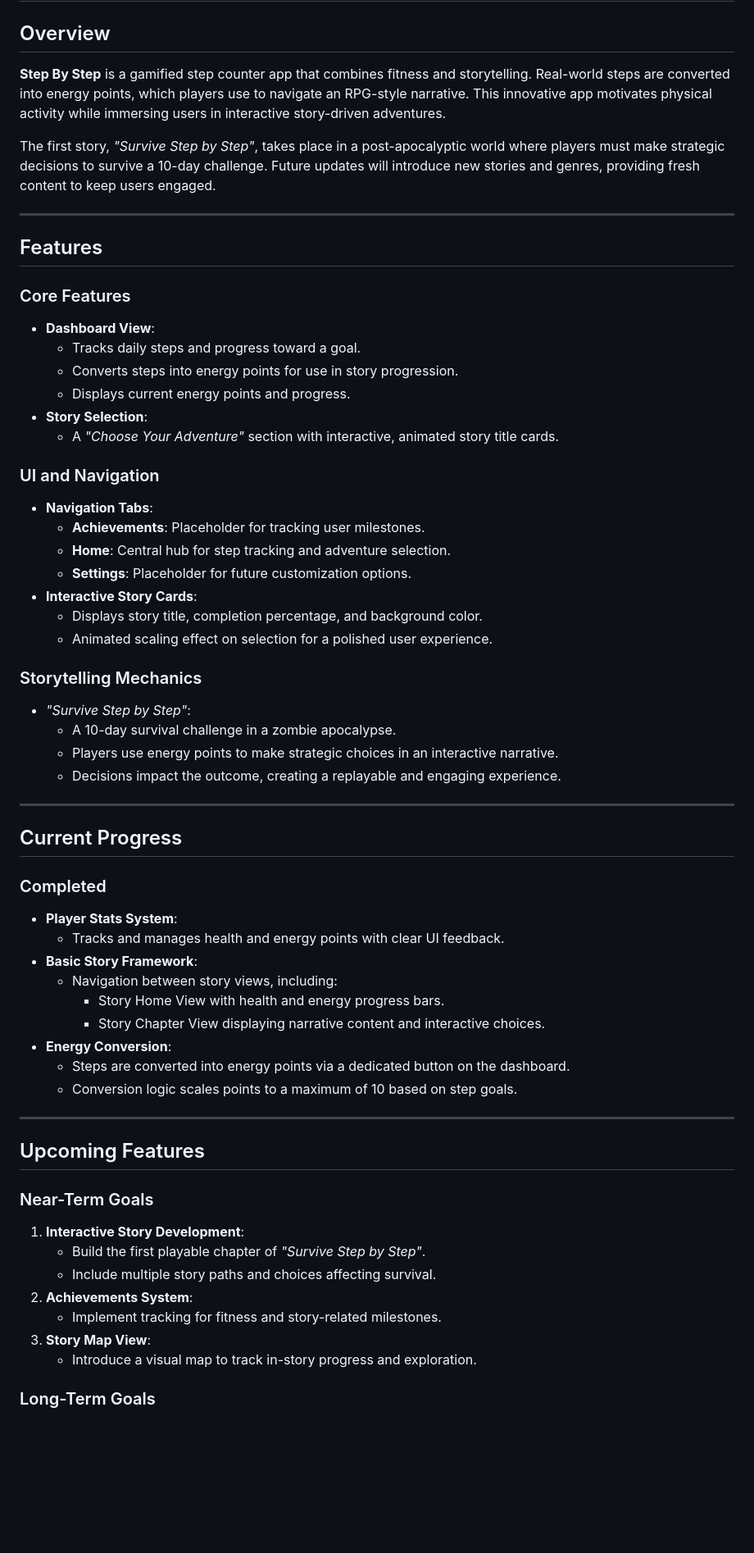
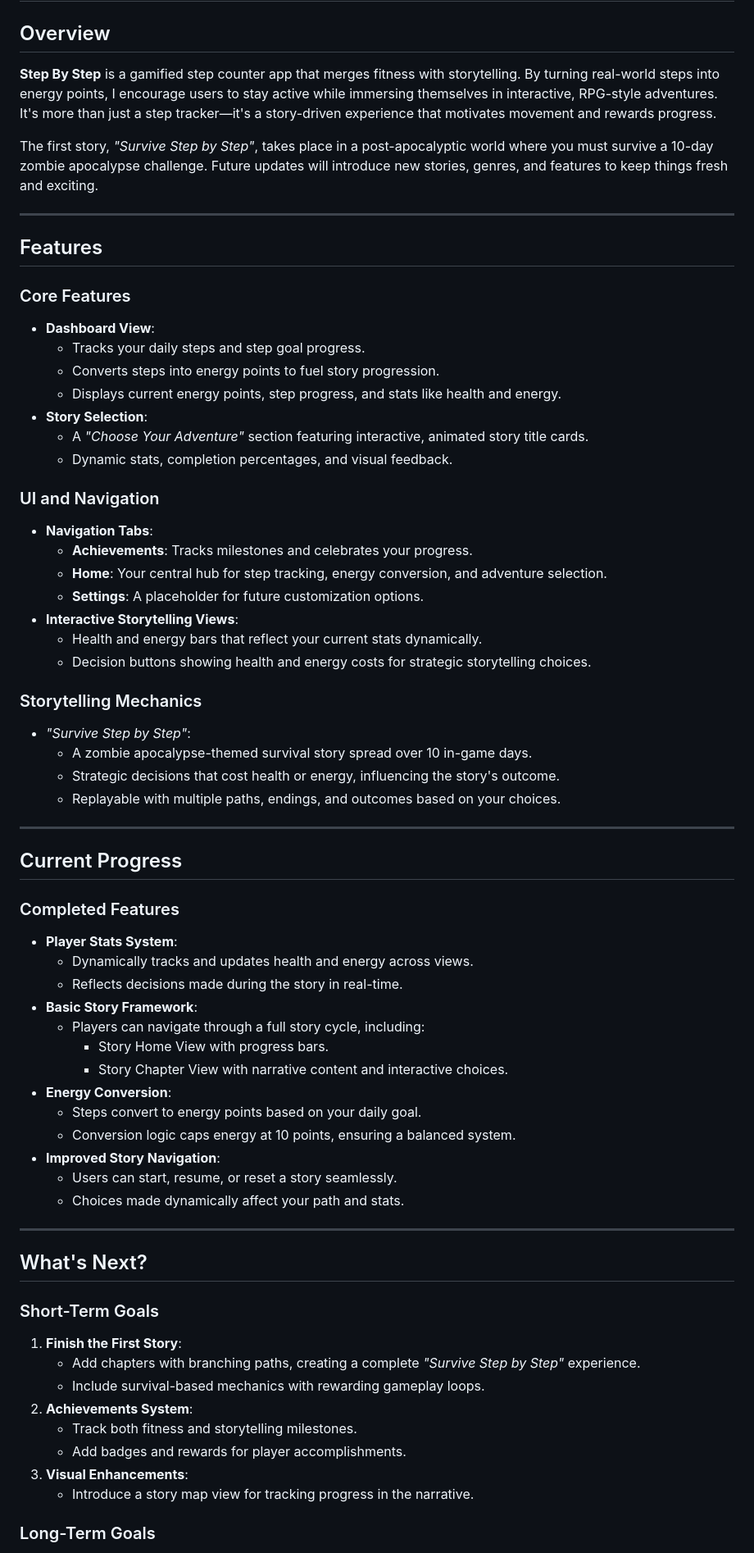
Before and after one commit to Great-Visions-Code/Step-by-Step, a Markdown page: README.md, the part around one of its changes. Shown at 82% size. Drawn GitHub-style; blank space fills up the shorter version.

```diff
--- a/README.md
+++ b/README.md
@@ -1,9 +1,9 @@
 # 🚶‍♂️ Step By Step App 🎮
 
 ## Overview
-**Step By Step** is a gamified step counter app that combines fitness and storytelling. Real-world steps are converted into energy points, which players use to navigate an RPG-style narrative. This innovative app motivates physical activity while immersing users in interactive story-driven adventures.
+**Step By Step** is a gamified step counter app that merges fitness with storytelling. By turning real-world steps into energy points, I encourage users to stay active while immersing themselves in interactive, RPG-style adventures. It's more than just a step tracker—it's a story-driven experience that motivates movement and rewards progress.
 
-The first story, *"Survive Step by Step"*, takes place in a post-apocalyptic world where players must make strategic decisions to survive a 10-day challenge. Future updates will introduce new stories and genres, providing fresh content to keep users engaged.
+The first story, *"Survive Step by Step"*, takes place in a post-apocalyptic world where you must survive a 10-day zombie apocalypse challenge. Future updates will introduce new stories, genres, and features to keep things fresh and exciting.
 
 ---
 
@@ -11,53 +11,60 @@ The first story, *"Survive Step by Step"*, takes place in a post-apocalyptic wor
 
 ### Core Features
 - **Dashboard View**:
-  - Tracks daily steps and progress toward a goal.
-  - Converts steps into energy points for use in story progression.
-  - Displays current energy points and progress.
+  - Tracks your daily steps and step goal progress.
+  - Converts steps into energy points to fuel story progression.
+  - Displays current energy points, step progress, and stats like health and energy.
 - **Story Selection**:
-  - A *"Choose Your Adventure"* section with interactive, animated story title cards.
+  - A *"Choose Your Adventure"* section featuring interactive, animated story title cards.
+  - Dynamic stats, completion percentages, and visual feedback.
 
 ### UI and Navigation
 - **Navigation Tabs**:
-  - **Achievements**: Placeholder for tracking user milestones.
-  - **Home**: Central hub for step tracking and adventure selection.
-  - **Settings**: Placeholder for future customization options.
-- **Interactive Story Cards**:
-  - Displays story title, completion percentage, and background color.
-  - Animated scaling effect on selection for a polished user experience.
+  - **Achievements**: Tracks milestones and celebrates your progress.
+  - **Home**: Your central hub for step tracking, energy conversion, and adventure selection.
+  - **Settings**: A placeholder for future customization options.
+- **Interactive Storytelling Views**:
+  - Health and energy bars that reflect your current stats dynamically.
+  - Decision buttons showing health and energy costs for strategic storytelling choices.
 
 ### Storytelling Mechanics
 - *"Survive Step by Step"*:
-  - A 10-day survival challenge in a zombie apocalypse.
-  - Players use energy points to make strategic choices in an interactive narrative.
-  - Decisions impact the outcome, creating a replayable and engaging experience.
+  - A zombie apocalypse-themed survival story spread over 10 in-game days.
+  - Strategic decisions that cost health or energy, influencing the story's outcome.
+  - Replayable with multiple paths, endings, and outcomes based on your choices.
 
 ---
 
 ## Current Progress
 
-### Completed
+### Completed Features
 - **Player Stats System**:
-  - Tracks and manages health and energy points with clear UI feedback.
+  - Dynamically tracks and updates health and energy across views.
+  - Reflects decisions made during the story in real-time.
 - **Basic Story Framework**:
-  - Navigation between story views, including:
-    - Story Home View with health and energy progress bars.
-    - Story Chapter View displaying narrative content and interactive choices.
+  - Players can navigate through a full story cycle, including:
+    - Story Home View with progress bars.
+    - Story Chapter View with narrative content and interactive choices.
 - **Energy Conversion**:
-  - Steps are converted into energy points via a dedicated button on the dashboard.
-  - Conversion logic scales points to a maximum of 10 based on step goals.
+  - Steps convert to energy points based on your daily goal.
+  - Conversion logic caps energy at 10 points, ensuring a balanced system.
+- **Improved Story Navigation**:
+  - Users can start, resume, or reset a story seamlessly.
+  - Choices made dynamically affect your path and stats.
 
 ---
 
-## Upcoming Features
-### Near-Term Goals
-1. **Interactive Story Development**:
-   - Build the first playable chapter of *"Survive Step by Step"*.
-   - Include multiple story paths and choices affecting survival.
+## What's Next?
+
+### Short-Term Goals
+1. **Finish the First Story**:
+   - Add chapters with branching paths, creating a complete *"Survive Step by Step"* experience.
+   - Include survival-based mechanics with rewarding gameplay loops.
 2. **Achievements System**:
-   - Implement tracking for fitness and story-related milestones.
-3. **Story Map View**:
-   - Introduce a visual map to track in-story progress and exploration.
+   - Track both fitness and storytelling milestones.
+   - Add badges and rewards for player accomplishments.
+3. **Visual Enhancements**:
+   - Introduce a story map view for tracking progress in the narrative.
 
 ### Long-Term Goals
 - **HealthKit Integration**:
```
Also changed, not shown: other parts of README.md (+12 -9 lines).
